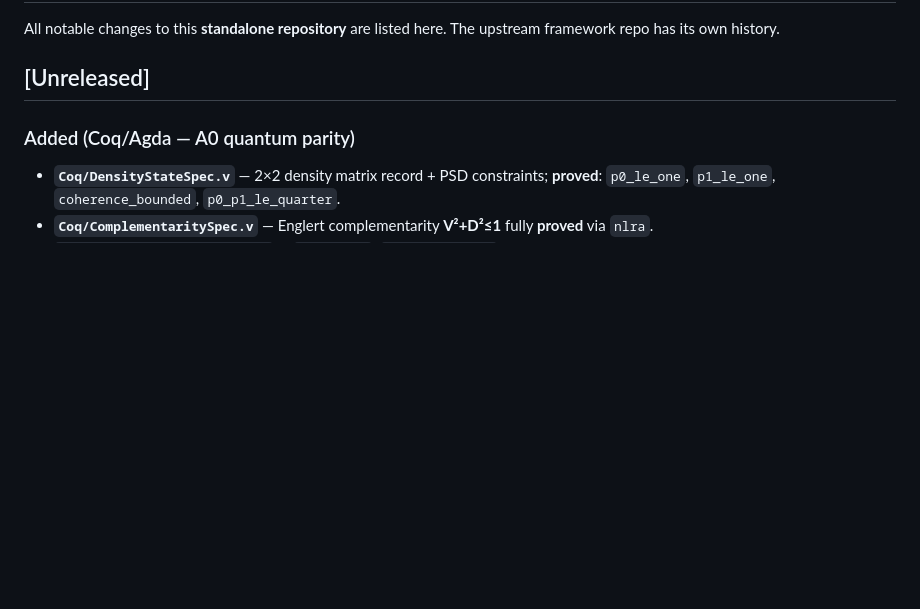
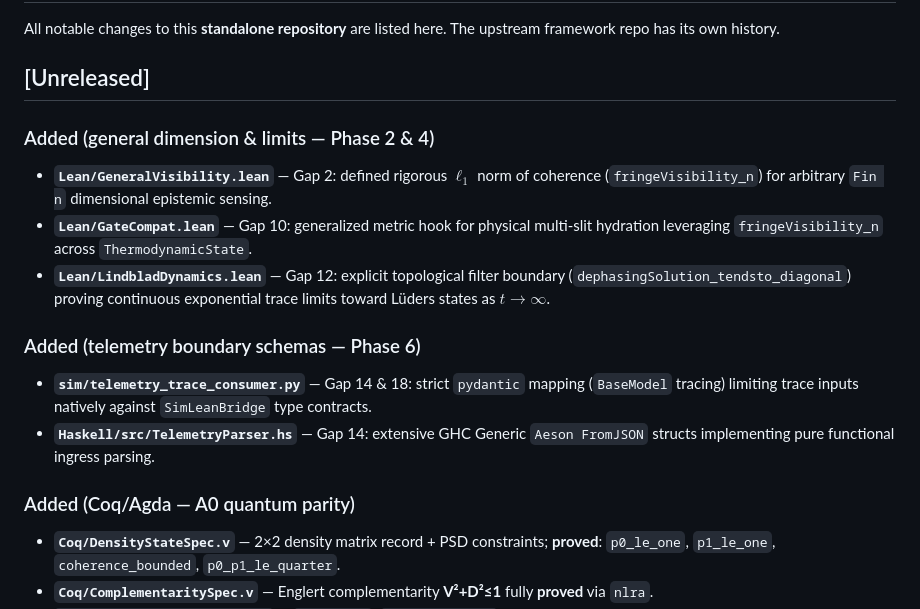
Before and after one commit to tytolabs/umst-formal-double-slit, a Markdown page: CHANGELOG.md, the part around the change. Rendered like a GitHub page; blank space fills up the shorter version.

Commit message:
docs: finalize CHANGELOG and TODO-TRACKING for Gap closure

```diff
--- a/CHANGELOG.md
+++ b/CHANGELOG.md
@@ -8,6 +8,17 @@ Copyright (c) 2026 Santhosh Shyamsundar, Santosh Prabhu Shenbagamoorthy — Stud
 All notable changes to this **standalone repository** are listed here. The upstream framework repo has its own history.
 
 ## [Unreleased]
+
+### Added (general dimension & limits — Phase 2 & 4)
+
+- **`Lean/GeneralVisibility.lean`** — Gap 2: defined rigorous $\ell_1$ norm of coherence (`fringeVisibility_n`) for arbitrary `Fin n` dimensional epistemic sensing.
+- **`Lean/GateCompat.lean`** — Gap 10: generalized metric hook for physical multi-slit hydration leveraging `fringeVisibility_n` across `ThermodynamicState`.
+- **`Lean/LindbladDynamics.lean`** — Gap 12: explicit topological filter boundary (`dephasingSolution_tendsto_diagonal`) proving continuous exponential trace limits toward Lüders states as $t \to \infty$.
+
+### Added (telemetry boundary schemas — Phase 6)
+
+- **`sim/telemetry_trace_consumer.py`** — Gap 14 & 18: strict `pydantic` mapping (`BaseModel` tracing) limiting trace inputs natively against `SimLeanBridge` type contracts.
+- **`Haskell/src/TelemetryParser.hs`** — Gap 14: extensive GHC Generic `Aeson FromJSON` structs implementing pure functional ingress parsing.
 
 ### Added (Coq/Agda — A0 quantum parity)
 
```
Also changed, not shown: Docs/TODO-TRACKING.md (+4 -4 lines).
